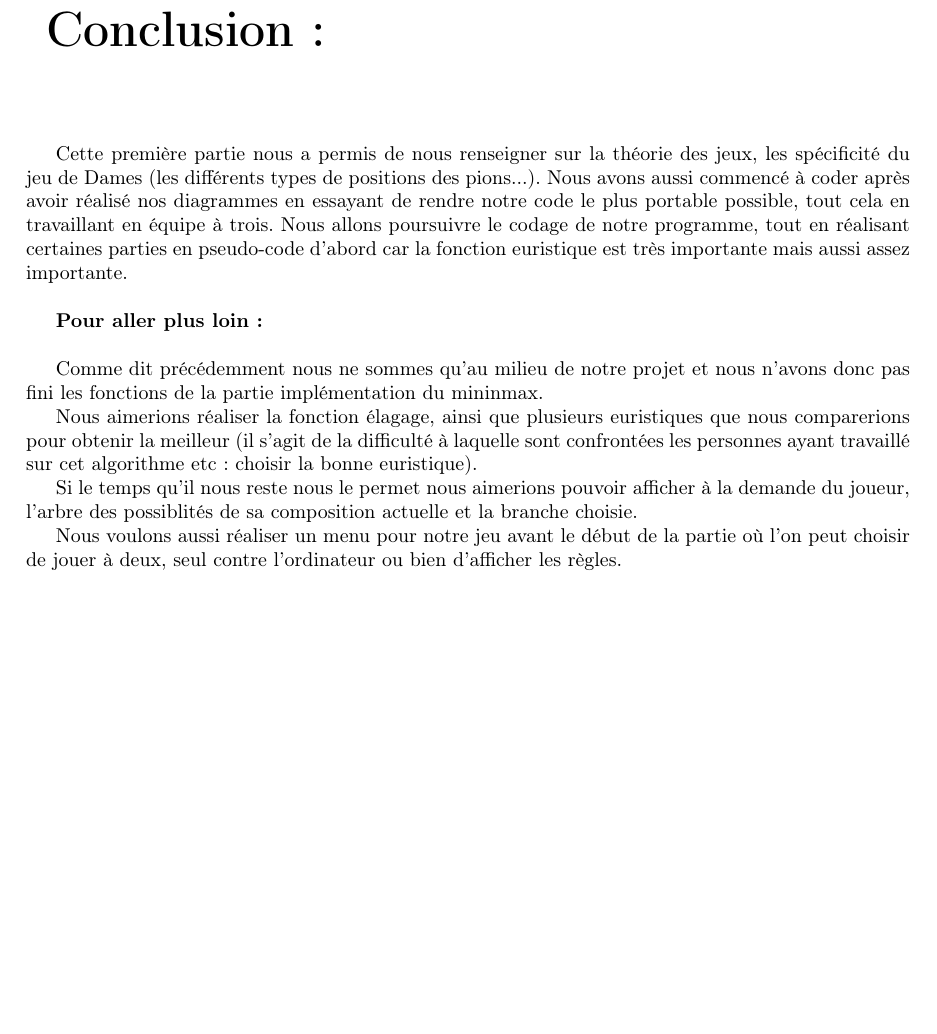
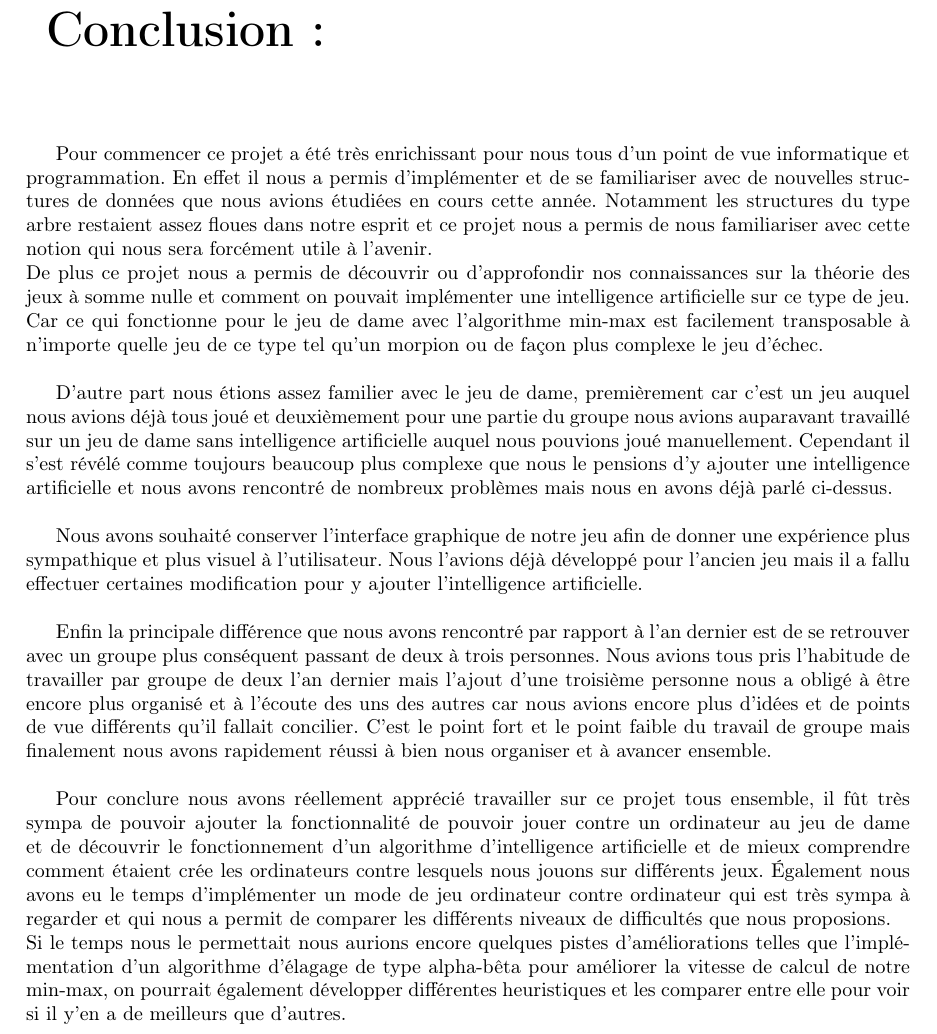
Before and after one commit to kgatel/Artificial-intelligence-on-a-checkers-game, a LaTeX document (Rapport/Rapport.tex): part of page 16 of 19, cut so that both start at the same text, the shorter picture padded with empty space. Compiled offline with pdfLaTeX.

Commit message:
conclusion du rapport

```diff
--- a/Rapport/Rapport.tex
+++ b/Rapport/Rapport.tex
@@ -440,33 +440,17 @@ Enfin le dernier problème rencontrer est le choix de l'heuristique. Une infinit
 
 \chapter*{Conclusion:}
 
-Cette première partie nous a permis de nous renseigner sur la théorie
-des jeux, les spécificité du jeu de Dames (les différents types de
-positions des pions...). Nous avons aussi commencé à coder après avoir
-réalisé nos diagrammes en essayant de rendre notre code le plus portable
-possible, tout cela en travaillant en équipe à trois. Nous allons
-poursuivre le codage de notre programme, tout en réalisant certaines
-parties en pseudo-code d'abord car la fonction euristique est très
-importante mais aussi assez importante.\\
+Pour commencer ce projet a été très enrichissant pour nous tous d'un point de vue informatique et programmation. En effet il nous a permis d'implémenter et de se familiariser avec de nouvelles structures de données que nous avions étudiées en cours cette année. Notamment les structures du type arbre restaient assez floues dans notre esprit et ce projet nous a permis de nous familiariser avec cette notion qui nous sera forcément utile à l'avenir.\\
+De plus ce projet nous a permis de découvrir ou d'approfondir nos connaissances sur la théorie des jeux à somme nulle et comment on pouvait implémenter une intelligence artificielle sur ce type de jeu. Car ce qui fonctionne pour le jeu de dame avec l'algorithme min-max est facilement transposable à n'importe quelle jeu de ce type tel qu'un morpion ou de façon plus complexe le jeu d'échec.\\
 
-\textbf{Pour aller plus loin :} \\
+D'autre part nous étions assez familier avec le jeu de dame, premièrement car c'est un jeu auquel nous avions déjà tous joué et deuxièmement pour une partie du groupe nous avions auparavant travaillé sur un jeu de dame sans intelligence artificielle auquel nous pouvions joué manuellement. Cependant il s'est révélé comme toujours beaucoup plus complexe que nous le pensions d'y ajouter une intelligence artificielle et nous avons rencontré de nombreux problèmes mais nous en avons déjà parlé ci-dessus.\\
 
-Comme dit précédemment nous ne sommes qu'au milieu de notre projet
-et nous n'avons donc pas fini les fonctions de la partie implémentation
-du mininmax.
+Nous avons souhaité conserver l'interface graphique de notre jeu afin de donner une expérience plus sympathique et plus visuel à l'utilisateur. Nous l'avions déjà développé pour l'ancien jeu mais il a fallu effectuer certaines modification pour y ajouter l'intelligence artificielle.\\
 
-Nous aimerions réaliser la fonction élagage, ainsi que plusieurs euristiques
-que nous comparerions pour obtenir la meilleur (il s'agit de la difficulté
-à laquelle sont confrontées les personnes ayant travaillé sur cet
-algorithme etc: choisir la bonne euristique).
+Enfin la principale différence que nous avons rencontré par rapport à l'an dernier est de se retrouver avec un groupe plus conséquent passant de deux à trois personnes. Nous avions tous pris l'habitude de travailler par groupe de deux l'an dernier mais l'ajout d'une troisième personne nous a obligé à être encore plus organisé et à l'écoute des uns des autres car nous avions encore plus d'idées et de points de vue différents qu'il fallait concilier. C'est le point fort et le point faible du travail de groupe mais finalement nous avons rapidement réussi à bien nous organiser et à avancer ensemble.\\
 
-Si le temps qu'il nous reste nous le permet nous aimerions pouvoir
-afficher à la demande du joueur, l'arbre des possiblités de sa composition
-actuelle et la branche choisie.
-
-Nous voulons aussi réaliser un menu pour notre jeu avant le début
-de la partie où l'on peut choisir de jouer à deux, seul contre l'ordinateur
-ou bien d'afficher les règles.
+Pour conclure nous avons réellement apprécié travailler sur ce projet tous ensemble, il fût très sympa de pouvoir ajouter la fonctionnalité de pouvoir jouer contre un ordinateur au jeu de dame et de découvrir le fonctionnement d'un algorithme d'intelligence artificielle et de mieux comprendre comment étaient crée les ordinateurs contre lesquels nous jouons sur différents jeux. Également nous avons eu le temps d'implémenter un mode de jeu ordinateur contre ordinateur qui est très sympa à regarder et qui nous a permit de comparer les différents niveaux de difficultés que nous proposions.\\
+Si le temps nous le permettait nous aurions encore quelques pistes d'améliorations telles que l'implémentation d'un algorithme d'élagage de type alpha-bêta pour améliorer la vitesse de calcul de notre min-max, on pourrait également développer différentes heuristiques et les comparer entre elle pour voir si il y'en a de meilleurs que d'autres.
 
 \listofalgorithms
 \listoffigures
```
Also changed, not shown: Rapport/Rapport.pdf, 1 other file.
